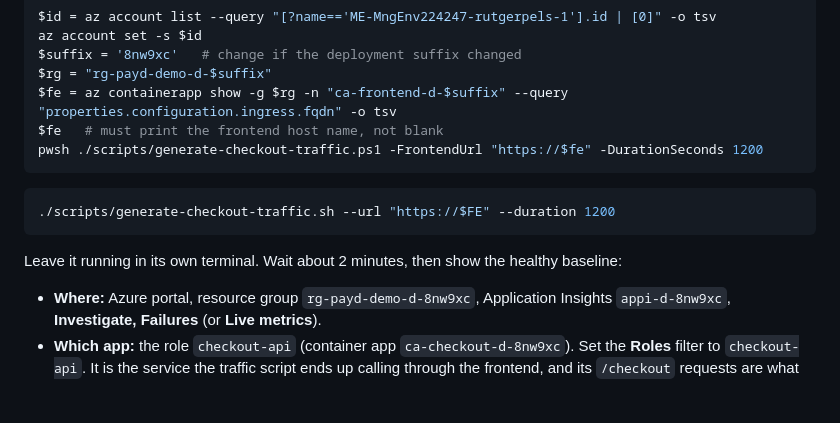
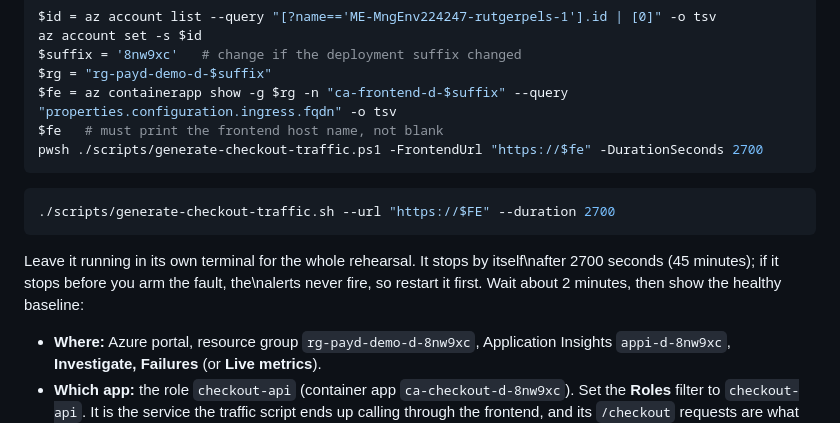
Before and after one commit to rutgerpels/sreagent, a Markdown page: docs/scenario-d-private-payments.md, the part around the change. Rendered like a GitHub page; blank space fills up the shorter version.

Commit message:
docs(scenario-d): run traffic for 45 minutes and warn it stops on its own
Co-authored-by: Copilot App <223556219+Copilot@users.noreply.github.com>
Copilot-Session: a6040b21-831c-4a62-be06-957b63adb269

````diff
--- a/docs/scenario-d-private-payments.md
+++ b/docs/scenario-d-private-payments.md
@@ -113,14 +113,14 @@ $suffix = '8nw9xc'   # change if the deployment suffix changed
 $rg = "rg-payd-demo-d-$suffix"
 $fe = az containerapp show -g $rg -n "ca-frontend-d-$suffix" --query "properties.configuration.ingress.fqdn" -o tsv
 $fe   # must print the frontend host name, not blank
-pwsh ./scripts/generate-checkout-traffic.ps1 -FrontendUrl "https://$fe" -DurationSeconds 1200
+pwsh ./scripts/generate-checkout-traffic.ps1 -FrontendUrl "https://$fe" -DurationSeconds 2700
 ```
 
 ```bash
-./scripts/generate-checkout-traffic.sh --url "https://$FE" --duration 1200
+./scripts/generate-checkout-traffic.sh --url "https://$FE" --duration 2700
 ```
 
-Leave it running in its own terminal. Wait about 2 minutes, then show the
+Leave it running in its own terminal for the whole rehearsal. It stops by itself\nafter 2700 seconds (45 minutes); if it stops before you arm the fault, the\nalerts never fire, so restart it first. Wait about 2 minutes, then show the
 healthy baseline:
 
 - **Where:** Azure portal, resource group `rg-payd-demo-d-8nw9xc`, Application
````
